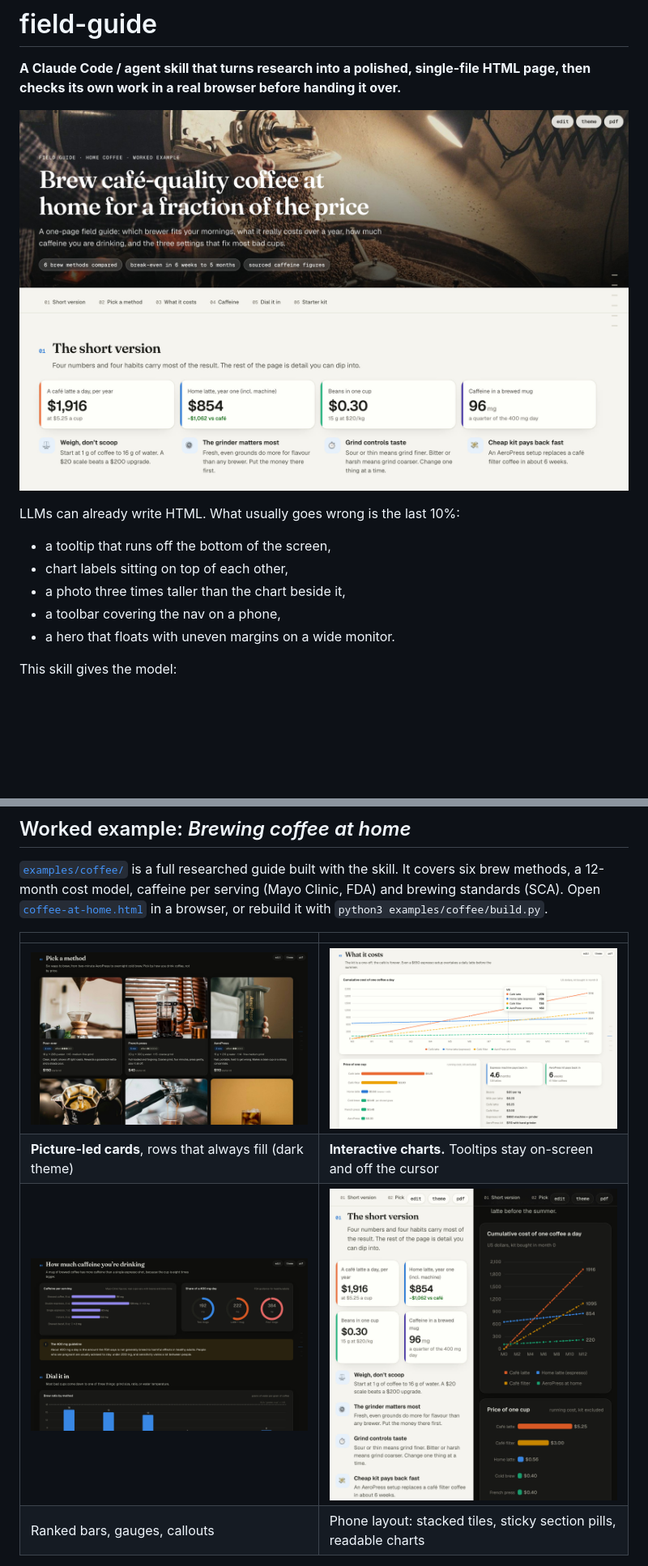
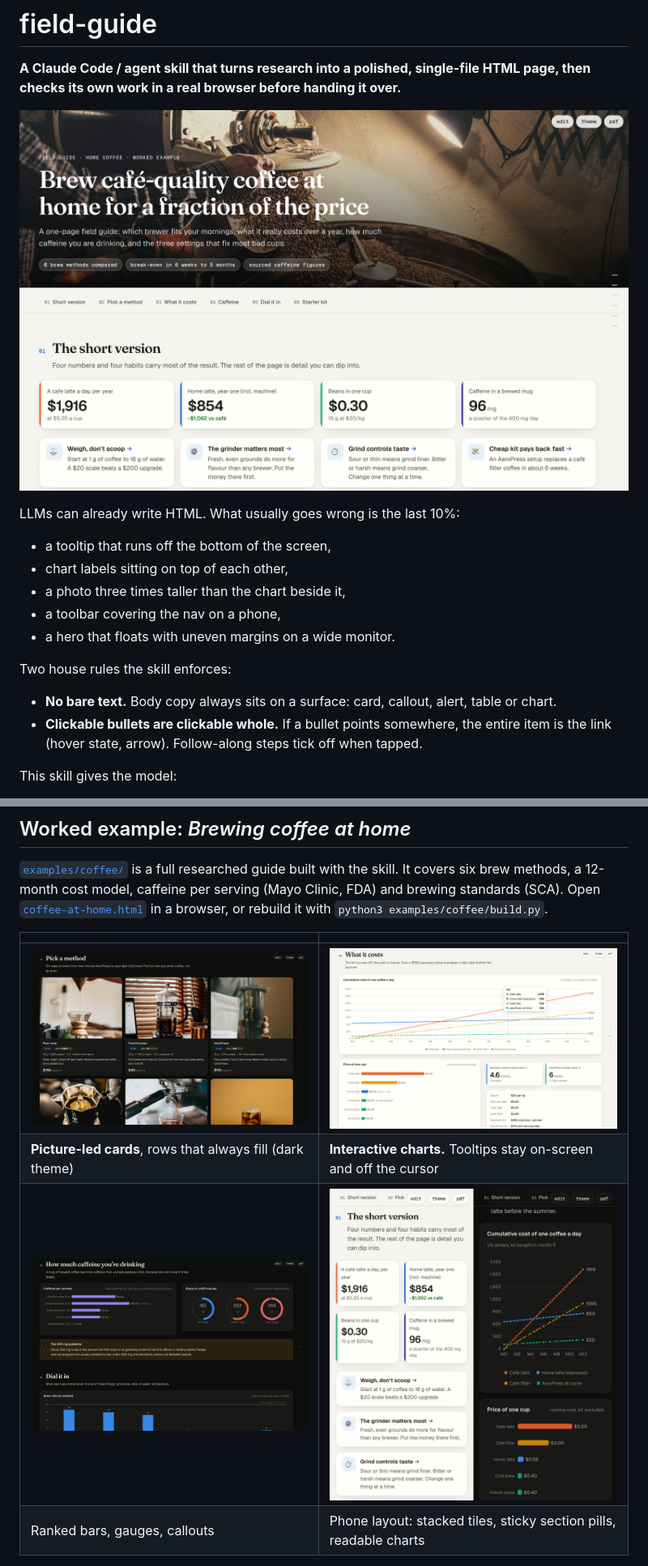
Before and after one commit to philipsolo/field-guide, a Markdown page: README.md, 2 parts joined by grey strips. Shown at 81% size. Drawn GitHub-style; pictures changed too: docs/screenshots/caffeine-dial.jpg, docs/screenshots/cost-hover.jpg, docs/screenshots/hero-light.jpg; blank space fills up the shorter version.

```diff
--- a/README.md
+++ b/README.md
@@ -10,6 +10,10 @@ LLMs can already write HTML. What usually goes wrong is the last 10%:
 - a photo three times taller than the chart beside it,
 - a toolbar covering the nav on a phone,
 - a hero that floats with uneven margins on a wide monitor.
+
+Two house rules the skill enforces:
+- **No bare text.** Body copy always sits on a surface: card, callout, alert, table or chart.
+- **Clickable bullets are clickable whole.** If a bullet points somewhere, the entire item is the link (hover state, arrow). Follow-along steps tick off when tapped.
 
 This skill gives the model:
 
```
Also changed, not shown: other parts of README.md (+2 -0 lines), skills/field-guide/SKILL.md (+17 -1 lines), 6 other files.
